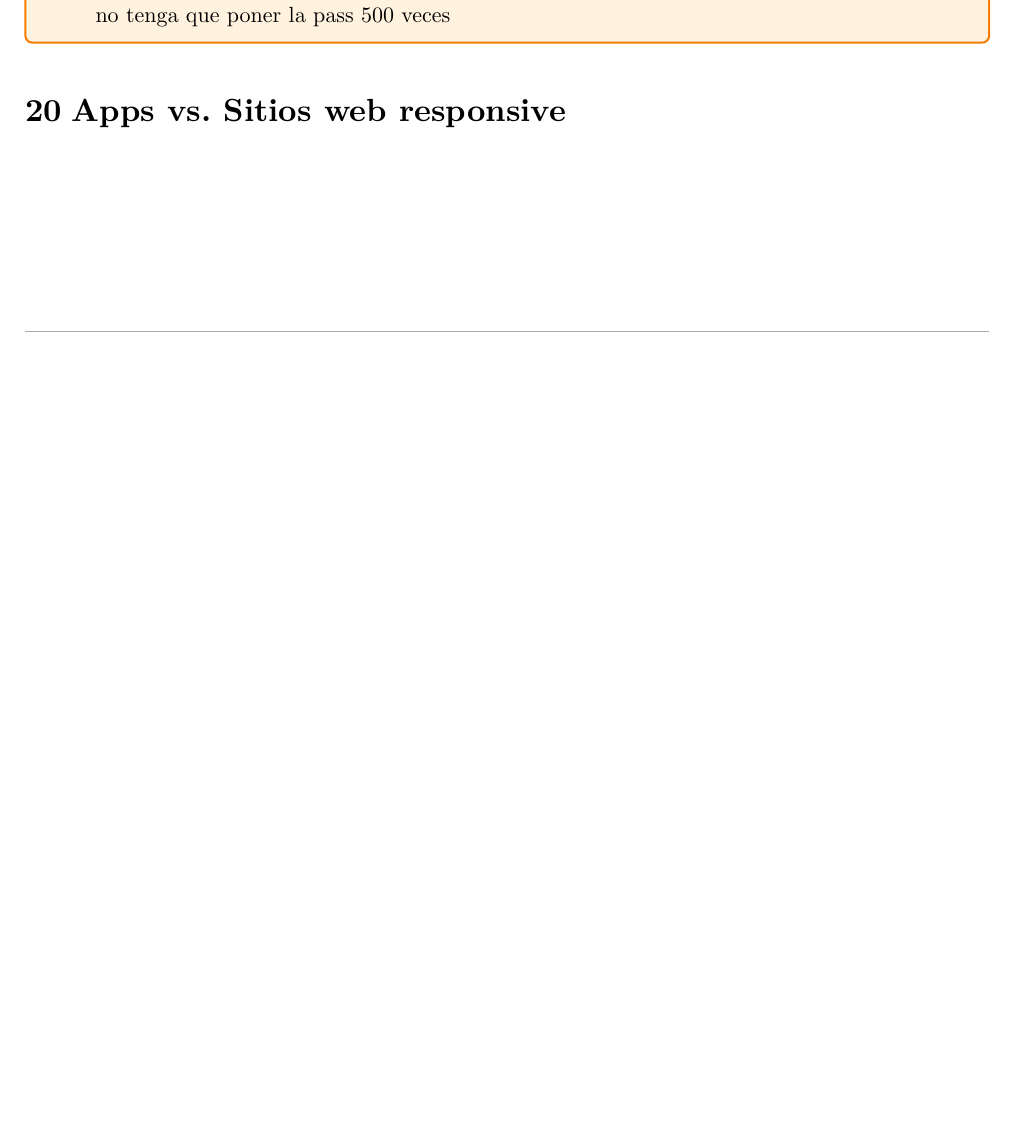
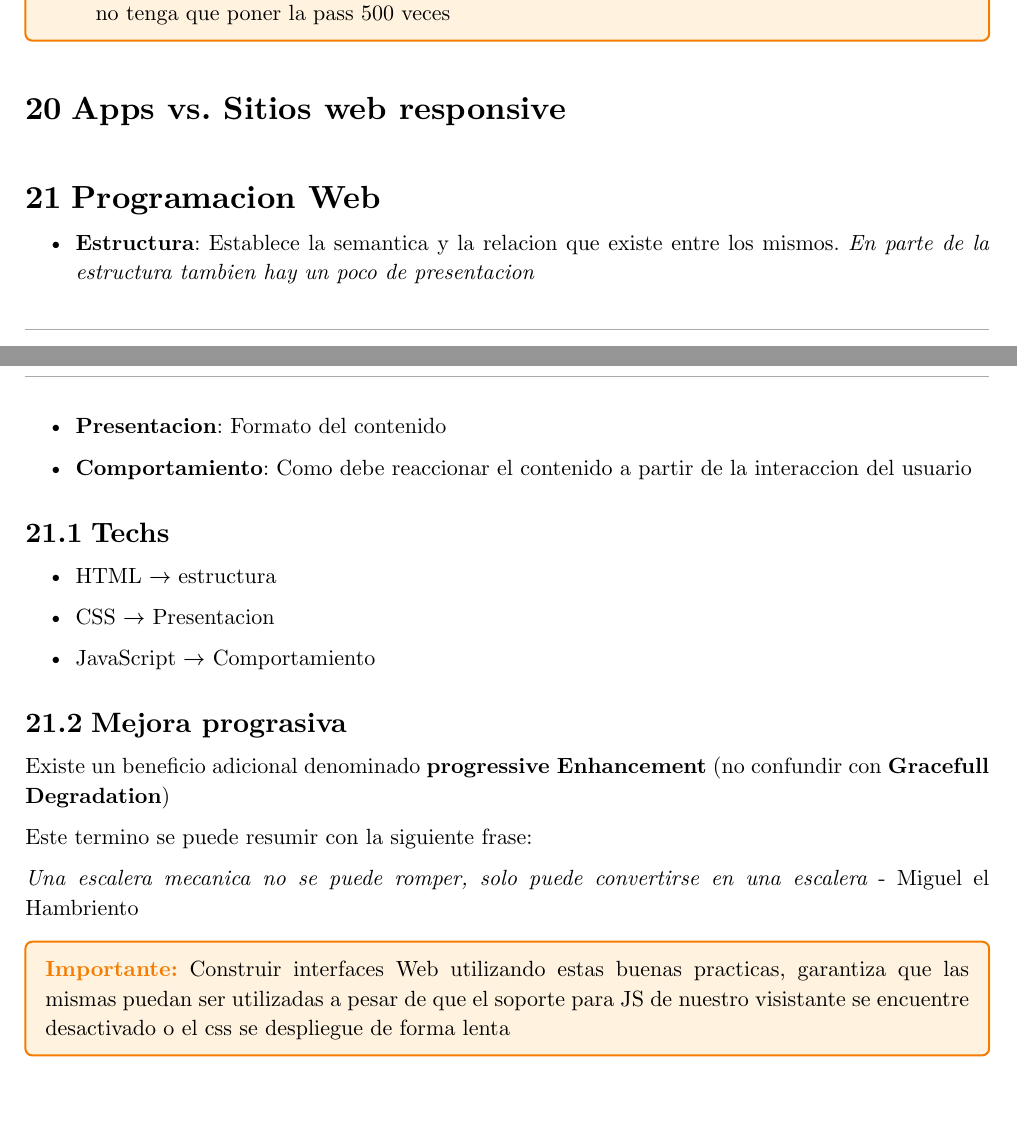
Before and after one commit to JuaniRaggio/homecore, a Typst document (docs/teorica_hci.typ): part of page 19 of 19 before the commit and two parts of pages 19 and 20 of 20 after it, the two joined at a grey line, cut so that both start at the same text, the shorter picture padded with empty space. Compiled offline with Typst 0.15.

Commit message:
chore(docs): teoricas

```diff
--- a/docs/teorica_hci.typ
+++ b/docs/teorica_hci.typ
@@ -1356,3 +1356,38 @@ _Generalmente hablamos de telefonos inteligentes y tablets_
 
 
 = Apps vs. Sitios web responsive
+
+
+= Programacion Web
+
+- *Estructura*: Establece la semantica y la relacion que existe entre los mismos. _En parte de la estructura tambien
+  hay un poco de presentacion_
+
+- *Presentacion*: Formato del contenido
+
+- *Comportamiento*: Como debe reaccionar el contenido a partir de la interaccion del usuario
+
+
+
+== Techs
+
+- HTML $->$ estructura
+
+- CSS $->$ Presentacion
+
+- JavaScript $->$ Comportamiento
+
+
+== Mejora prograsiva
+
+Existe un beneficio adicional denominado *progressive Enhancement* (no confundir con *Gracefull Degradation*)
+
+Este termino se puede resumir con la siguiente frase:
+
+_Una escalera mecanica no se puede romper, solo puede convertirse en una escalera_ - Miguel el Hambriento
+
+
+#importante[
+  Construir interfaces Web utilizando estas buenas practicas, garantiza que las mismas puedan ser utilizadas a pesar
+  de que el soporte para JS de nuestro visistante se encuentre desactivado o el css se despliegue de forma lenta
+]
```
